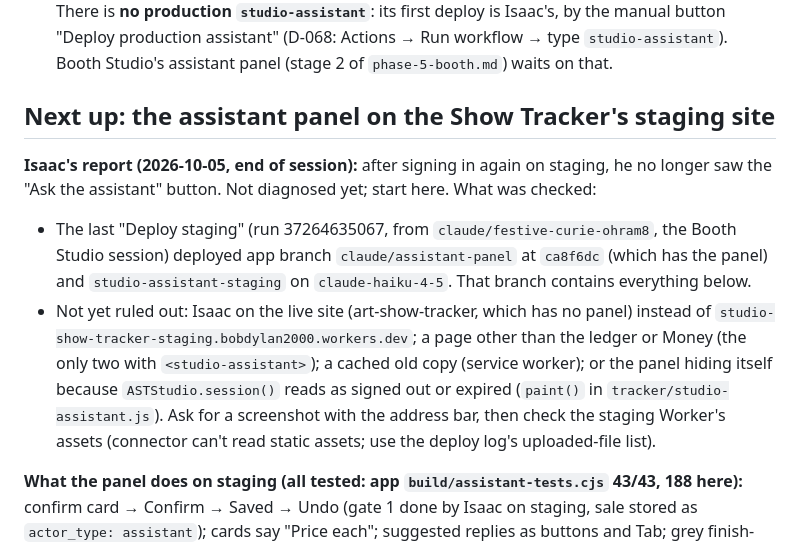
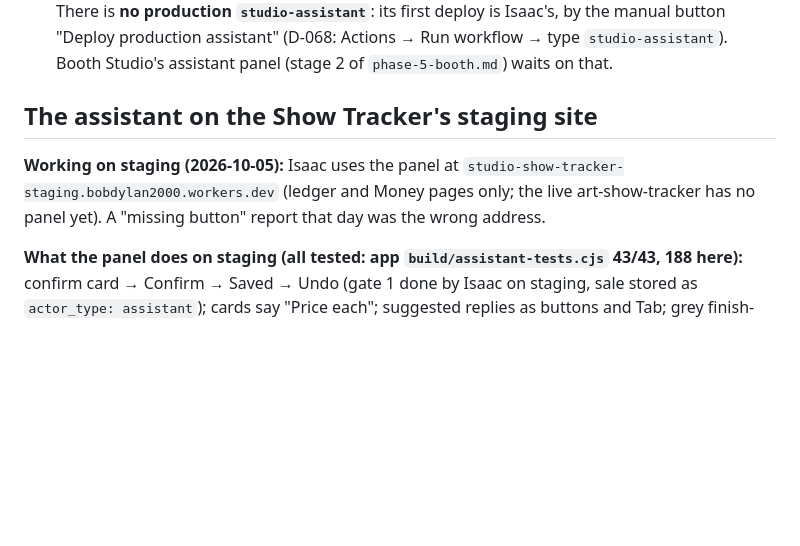
Before and after one commit to yitzhach/Art-Talk-Back, a Markdown page: docs/HANDOFF.md, the part around the change. Rendered like a GitHub page; blank space fills up the shorter version.

Commit message:
HANDOFF: the staging panel works (the missing button was the wrong address)
Co-Authored-By: Claude Opus 5.5 <noreply@anthropic.com>
Claude-Session: https://claude.ai/code/session_01W5RsM9NttnVksUfZ5VLJu8

```diff
--- a/docs/HANDOFF.md
+++ b/docs/HANDOFF.md
@@ -40,19 +40,11 @@ Read this first, then `CLAUDE.md`, then `docs/phase-3.md` (assistant) or `docs/p
   production assistant" (D-068: Actions → Run workflow → type `studio-assistant`). Booth Studio's
   assistant panel (stage 2 of `phase-5-booth.md`) waits on that.
 
-## Next up: the assistant panel on the Show Tracker's staging site
+## The assistant on the Show Tracker's staging site
 
-**Isaac's report (2026-10-05, end of session):** after signing in again on staging, he no longer saw
-the "Ask the assistant" button. Not diagnosed yet; start here. What was checked:
-- The last "Deploy staging" (run 37264635067, from `claude/festive-curie-ohram8`, the Booth Studio
-  session) deployed app branch `claude/assistant-panel` at `ca8f6dc` (which has the panel) and
-  `studio-assistant-staging` on `claude-haiku-4-5`. That branch contains everything below.
-- Not yet ruled out: Isaac on the live site (art-show-tracker, which has no panel) instead of
-  `studio-show-tracker-staging.bobdylan2000.workers.dev`; a page other than the ledger or Money
-  (the only two with `<studio-assistant>`); a cached old copy (service worker); or the panel hiding
-  itself because `ASTStudio.session()` reads as signed out or expired (`paint()` in
-  `tracker/studio-assistant.js`). Ask for a screenshot with the address bar, then check the staging
-  Worker's assets (connector can't read static assets; use the deploy log's uploaded-file list).
+**Working on staging (2026-10-05):** Isaac uses the panel at
+`studio-show-tracker-staging.bobdylan2000.workers.dev` (ledger and Money pages only; the live
+art-show-tracker has no panel yet). A "missing button" report that day was the wrong address.
 
 **What the panel does on staging (all tested: app `build/assistant-tests.cjs` 43/43, 188 here):**
 confirm card → Confirm → Saved → Undo (gate 1 done by Isaac on staging, sale stored as
```
